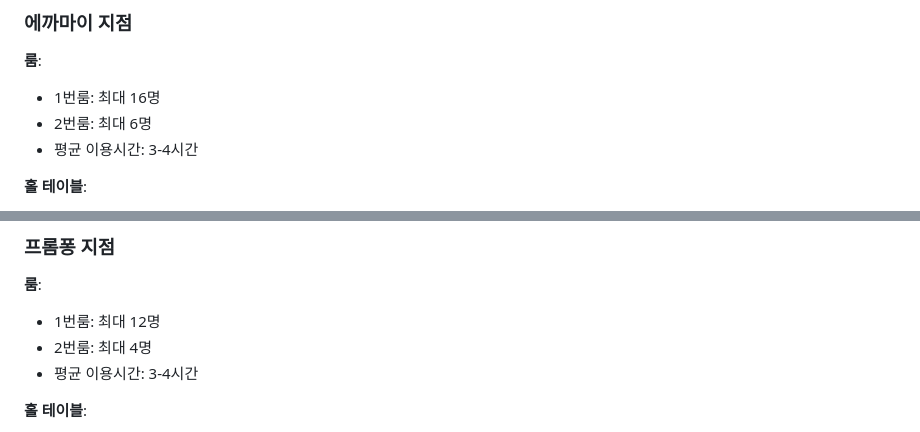
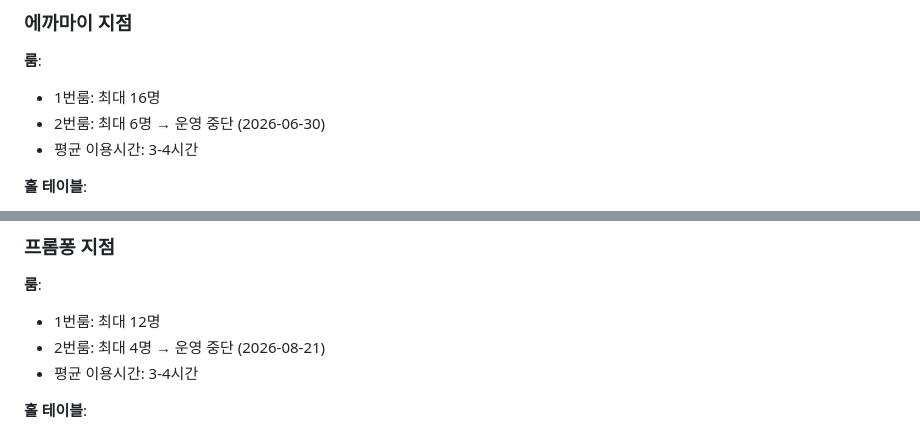
Before and after one commit to DylanKwak57/bookmakgol-reservation, a Markdown page: bookmakgol-reservation-plan.md, 2 parts joined by grey strips. GitHub-like rendering.

```diff
--- a/bookmakgol-reservation-plan.md
+++ b/bookmakgol-reservation-plan.md
@@ -44,7 +44,7 @@ n8n 스케줄러 (매일 오전 9시)
 
 **룸**:
 - 1번룸: 최대 16명
-- 2번룸: 최대 6명
+- 2번룸: 최대 6명 → 운영 중단 (2026-06-30)
 - 평균 이용시간: 3-4시간
 
 **홀 테이블**:
@@ -63,7 +63,7 @@ n8n 스케줄러 (매일 오전 9시)
 
 **룸**:
 - 1번룸: 최대 12명
-- 2번룸: 최대 4명
+- 2번룸: 최대 4명 → 운영 중단 (2026-08-21)
 - 평균 이용시간: 3-4시간
 
 **홀 테이블**:
```
Also changed, not shown: notion-database-setup.md (+2 -2 lines), notion-deposit-field-setup-guide.md (+1 -1 lines).
